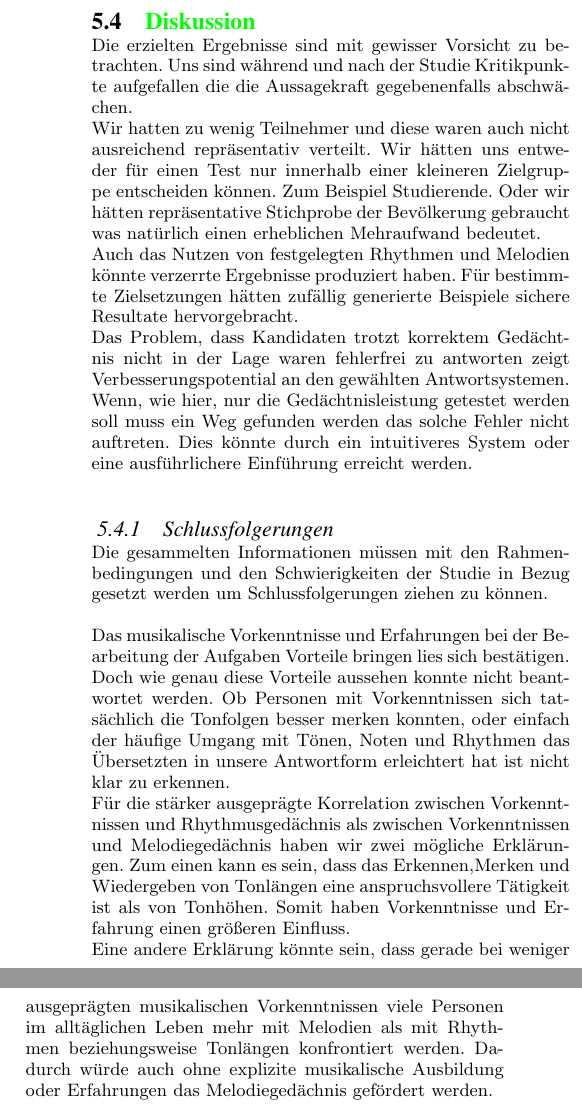
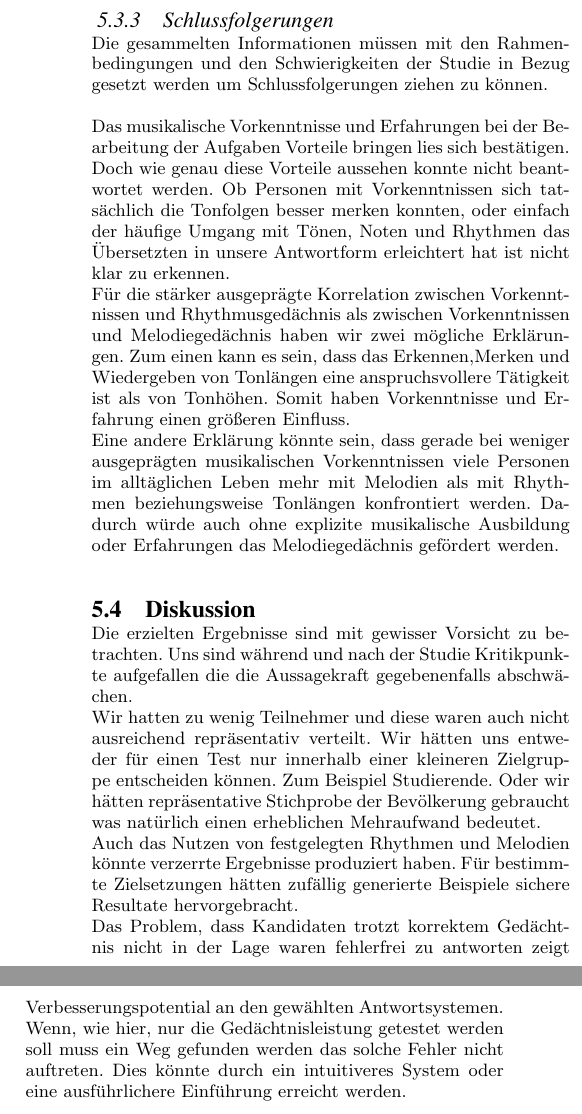
Before and after one commit to Kritten/audiotechnik, a LaTeX paper (komlossy_harlan_audiotechnik.tex): two parts of the columns of page 6 of 6, joined at a grey line, cut so that both start at the same text. Compiled offline with pdfLaTeX.

Commit message:
Reihenfolge korrigiert

```diff
--- a/komlossy_harlan_audiotechnik.tex
+++ b/komlossy_harlan_audiotechnik.tex
@@ -182,11 +182,6 @@ Andere dagegen haben die Beispiele sobald sie endeten wieder abgespielt und kein
 Was zu diesen unterschiedlichen Ansätzen zum Merken führt und ob diese verschieden gute Ergebnisse erreichen kann mit unserer Studie nicht beantwortet werden.\\
 
 Ein weitere Besonderheit die wir beobachtet haben ist das einige Teilnehmer Probleme hatten die gemerkte Tonfolge in die von uns erwartete Notation zu überführen. Da viele Kandidaten das gemerkte Beispiel summten, konnte der begleitende Experte klar erkennen das es sich korrekt gemerkt wurde. Doch beim Einordnen der Töne in höher, gleich, tiefer beziehungsweise kurz, mittel, lang wurden trotzdem Fehler gemacht.
-\subsection{\textcolor{green}{Diskussion}}
-Die erzielten Ergebnisse sind mit gewisser Vorsicht zu betrachten. Uns sind während und nach der Studie Kritikpunkte aufgefallen die die Aussagekraft gegebenenfalls abschwächen.\\
-Wir hatten zu wenig Teilnehmer und diese waren auch nicht ausreichend repräsentativ verteilt. Wir hätten uns entweder für einen Test nur innerhalb einer kleineren Zielgruppe entscheiden können. Zum Beispiel Studierende. Oder wir hätten repräsentative Stichprobe der Bevölkerung gebraucht was natürlich einen erheblichen Mehraufwand bedeutet.\\
-Auch das Nutzen von festgelegten Rhythmen und Melodien könnte verzerrte Ergebnisse produziert haben. Für bestimmte Zielsetzungen hätten zufällig generierte Beispiele sichere Resultate hervorgebracht.\\
-Das Problem, dass Kandidaten trotzt korrektem Gedächtnis nicht in der Lage waren fehlerfrei zu antworten zeigt Verbesserungspotential an den gewählten Antwortsystemen. Wenn, wie hier, nur die Gedächtnisleistung getestet werden soll muss ein Weg gefunden werden das solche Fehler nicht auftreten. Dies könnte durch ein intuitiveres System oder eine ausführlichere Einführung erreicht werden.\\
 
 \subsubsection{Schlussfolgerungen}
 Die gesammelten Informationen müssen mit den Rahmenbedingungen und den Schwierigkeiten der Studie in Bezug gesetzt werden um Schlussfolgerungen ziehen zu können.
@@ -196,6 +191,13 @@ Für die stärker ausgeprägte Korrelation zwischen Vorkenntnissen und Rhythmusg
 Eine andere Erklärung könnte sein, dass gerade bei weniger ausgeprägten musikalischen Vorkenntnissen viele Personen im alltäglichen Leben mehr mit Melodien als mit Rhythmen beziehungsweise Tonlängen konfrontiert werden. Dadurch würde auch ohne explizite musikalische Ausbildung oder Erfahrungen das Melodiegedächnis gefördert werden.\\
 %Empfindung
 %Tonhöhenänderung / Länge
+
+\subsection{Diskussion}
+Die erzielten Ergebnisse sind mit gewisser Vorsicht zu betrachten. Uns sind während und nach der Studie Kritikpunkte aufgefallen die die Aussagekraft gegebenenfalls abschwächen.\\
+Wir hatten zu wenig Teilnehmer und diese waren auch nicht ausreichend repräsentativ verteilt. Wir hätten uns entweder für einen Test nur innerhalb einer kleineren Zielgruppe entscheiden können. Zum Beispiel Studierende. Oder wir hätten repräsentative Stichprobe der Bevölkerung gebraucht was natürlich einen erheblichen Mehraufwand bedeutet.\\
+Auch das Nutzen von festgelegten Rhythmen und Melodien könnte verzerrte Ergebnisse produziert haben. Für bestimmte Zielsetzungen hätten zufällig generierte Beispiele sichere Resultate hervorgebracht.\\
+Das Problem, dass Kandidaten trotzt korrektem Gedächtnis nicht in der Lage waren fehlerfrei zu antworten zeigt Verbesserungspotential an den gewählten Antwortsystemen. Wenn, wie hier, nur die Gedächtnisleistung getestet werden soll muss ein Weg gefunden werden das solche Fehler nicht auftreten. Dies könnte durch ein intuitiveres System oder eine ausführlichere Einführung erreicht werden.\\
+
 
 \section{Verbleibende Arbeiten}
 Wir haben ein System zur Feststellung und Bewertung des Melodie- und Rhythmusgedächtnisses entwickelt, dieses implementiert und in einer Studie angewandt.
```
